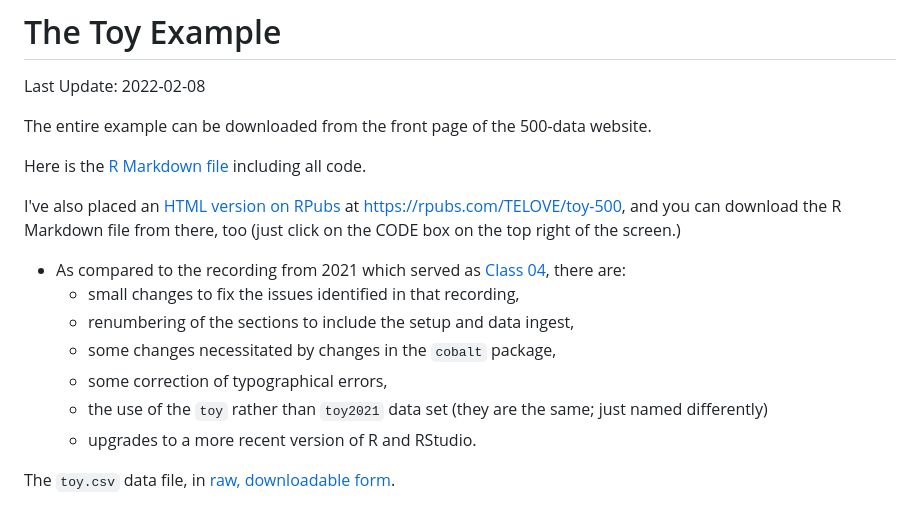
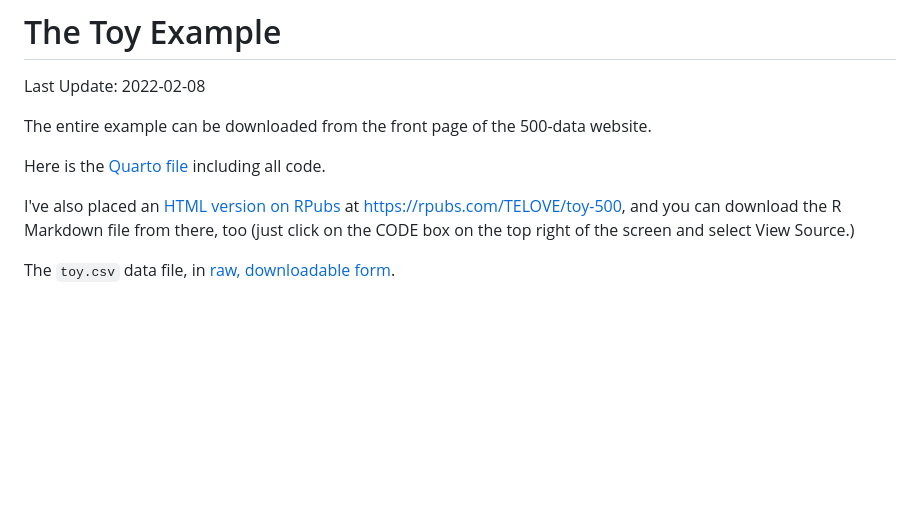
Before and after one commit to THOMASELOVE/500-data, a Markdown page: toy/README.md, the part around the change. GitHub-like rendering; blank space fills up the shorter version.

```diff
--- a/toy/README.md
+++ b/toy/README.md
@@ -4,17 +4,9 @@ Last Update: 2022-02-08
 
 The entire example can be downloaded from the front page of the 500-data website.
 
-Here is the [R Markdown file](https://github.com/THOMASELOVE/500-data/blob/master/toy/toy_analysis.Rmd) including all code.
+Here is the [Quarto file](https://github.com/THOMASELOVE/500-data/blob/master/toy/toy_analysis.qmd) including all code.
 
-I've also placed an [HTML version on RPubs](https://rpubs.com/TELOVE/toy-500) at https://rpubs.com/TELOVE/toy-500, and you can download the R Markdown file from there, too (just click on the CODE box on the top right of the screen.)
-
-- As compared to the recording from 2021 which served as [Class 04](https://github.com/THOMASELOVE/500-2022/tree/main/classes/class04), there are:
-    - small changes to fix the issues identified in that recording,
-    - renumbering of the sections to include the setup and data ingest,
-    - some changes necessitated by changes in the `cobalt` package,
-    - some correction of typographical errors,
-    - the use of the `toy` rather than `toy2021` data set (they are the same; just named differently)
-    - upgrades to a more recent version of R and RStudio.
+I've also placed an [HTML version on RPubs](https://rpubs.com/TELOVE/toy-500) at https://rpubs.com/TELOVE/toy-500, and you can download the R Markdown file from there, too (just click on the CODE box on the top right of the screen and select View Source.)
 
 The `toy.csv` data file, in [raw, downloadable form](https://raw.githubusercontent.com/THOMASELOVE/500-data/master/toy/data/toy.csv).
 
```
